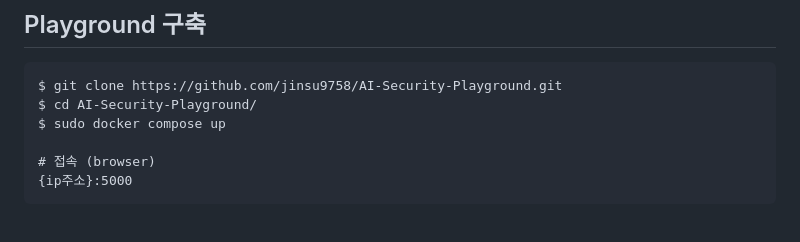
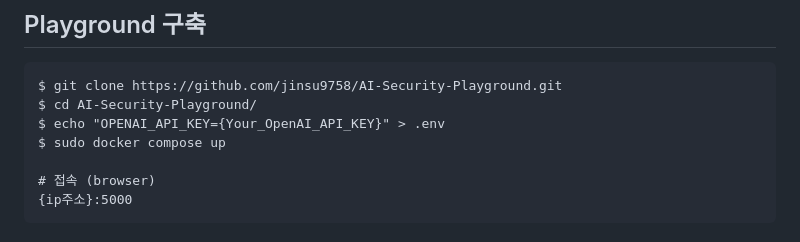
Before and after one commit to jinsu9758/AI-Security-Playground, a Markdown page: README.md, the part around the change. GitHub-like rendering.

Commit message:
Update README.md
Update README.md (25.05.28)

````diff
--- a/README.md
+++ b/README.md
@@ -59,6 +59,7 @@ AI 기반 동적 Security Playground 제작
 ```
 $ git clone https://github.com/jinsu9758/AI-Security-Playground.git
 $ cd AI-Security-Playground/
+$ echo "OPENAI_API_KEY={Your_OpenAI_API_KEY}" > .env
 $ sudo docker compose up
 
 # 접속 (browser)
````
